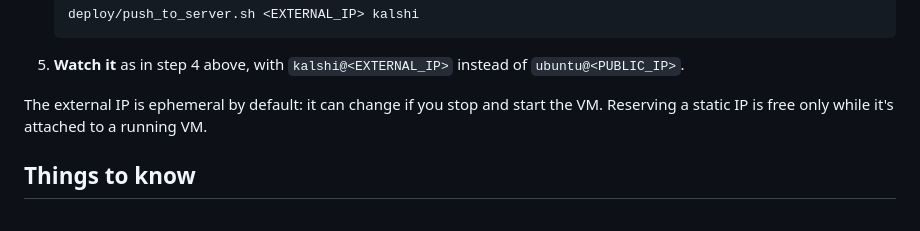
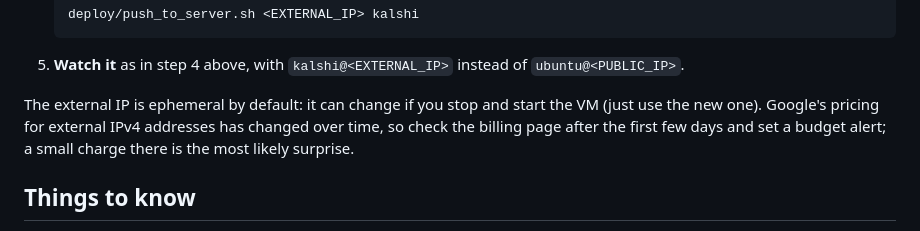
Before and after one commit to AnanmayS/kalshi-perps, a Markdown page: docs/DEPLOY.md, the part around the change. Rendered like a GitHub page.

Commit message:
docs: hedge GCP external IP pricing note
Co-Authored-By: Claude Opus 5.5 <noreply@anthropic.com>

```diff
--- a/docs/DEPLOY.md
+++ b/docs/DEPLOY.md
@@ -105,7 +105,7 @@ Google's free tier includes one `e2-micro` VM (1 GB RAM, shared CPU) per month i
 
 5. **Watch it** as in step 4 above, with `kalshi@<EXTERNAL_IP>` instead of `ubuntu@<PUBLIC_IP>`.
 
-The external IP is ephemeral by default: it can change if you stop and start the VM. Reserving a static IP is free only while it's attached to a running VM.
+The external IP is ephemeral by default: it can change if you stop and start the VM (just use the new one). Google's pricing for external IPv4 addresses has changed over time, so check the billing page after the first few days and set a budget alert; a small charge there is the most likely surprise.
 
 ## Things to know
 
```
